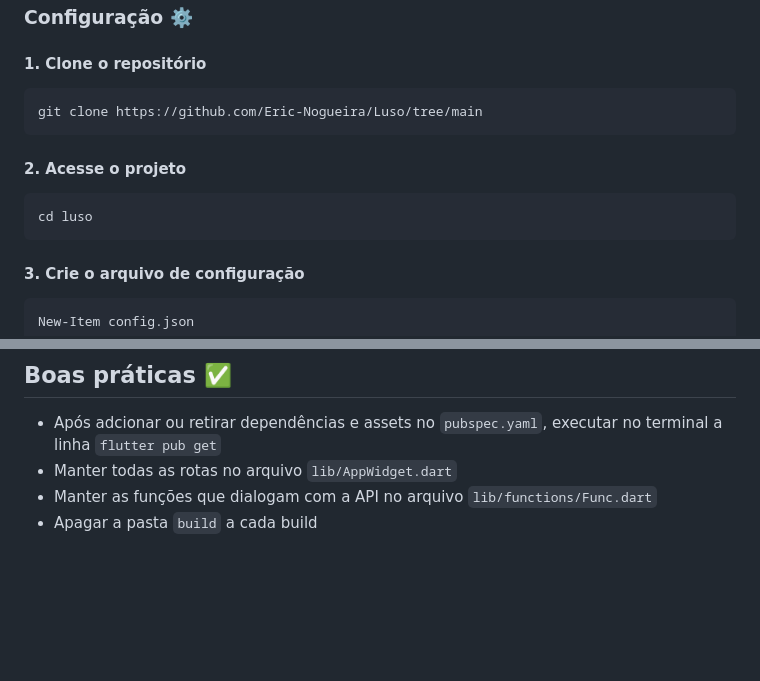
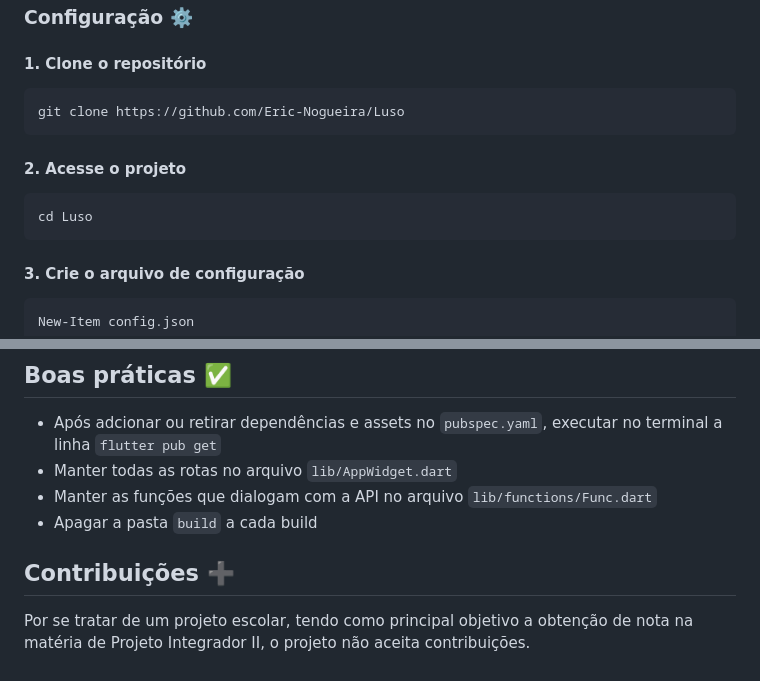
Before and after one commit to Eric-Nogueira/Luso, a Markdown page: README.md, 2 parts joined by grey strips. Drawn GitHub-style; blank space fills up the shorter version.

Commit message:
Atualizando a documentação

````diff
--- a/README.md
+++ b/README.md
@@ -25,12 +25,12 @@ O público alvo da aplicação são estudantes e professores
 ### Configuração ⚙️
 #### 1. Clone o repositório
 ```
-git clone https://github.com/Eric-Nogueira/Luso/tree/main
+git clone https://github.com/Eric-Nogueira/Luso
 ```
 
 #### 2. Acesse o projeto
 ```bash
-cd luso
+cd Luso
 ```
 
 #### 3. Crie o arquivo de configuração
@@ -64,3 +64,6 @@ flutter build apk --release --dart-define-from-file=config.json
 * Manter todas as rotas no arquivo `lib/AppWidget.dart`
 * Manter as funções que dialogam com a API no arquivo `lib/functions/Func.dart`
 * Apagar a pasta `build` a cada build
+
+## Contribuições ➕
+Por se tratar de um projeto escolar, tendo como principal objetivo a obtenção de nota na matéria de Projeto Integrador II, o projeto não aceita contribuições.
````
